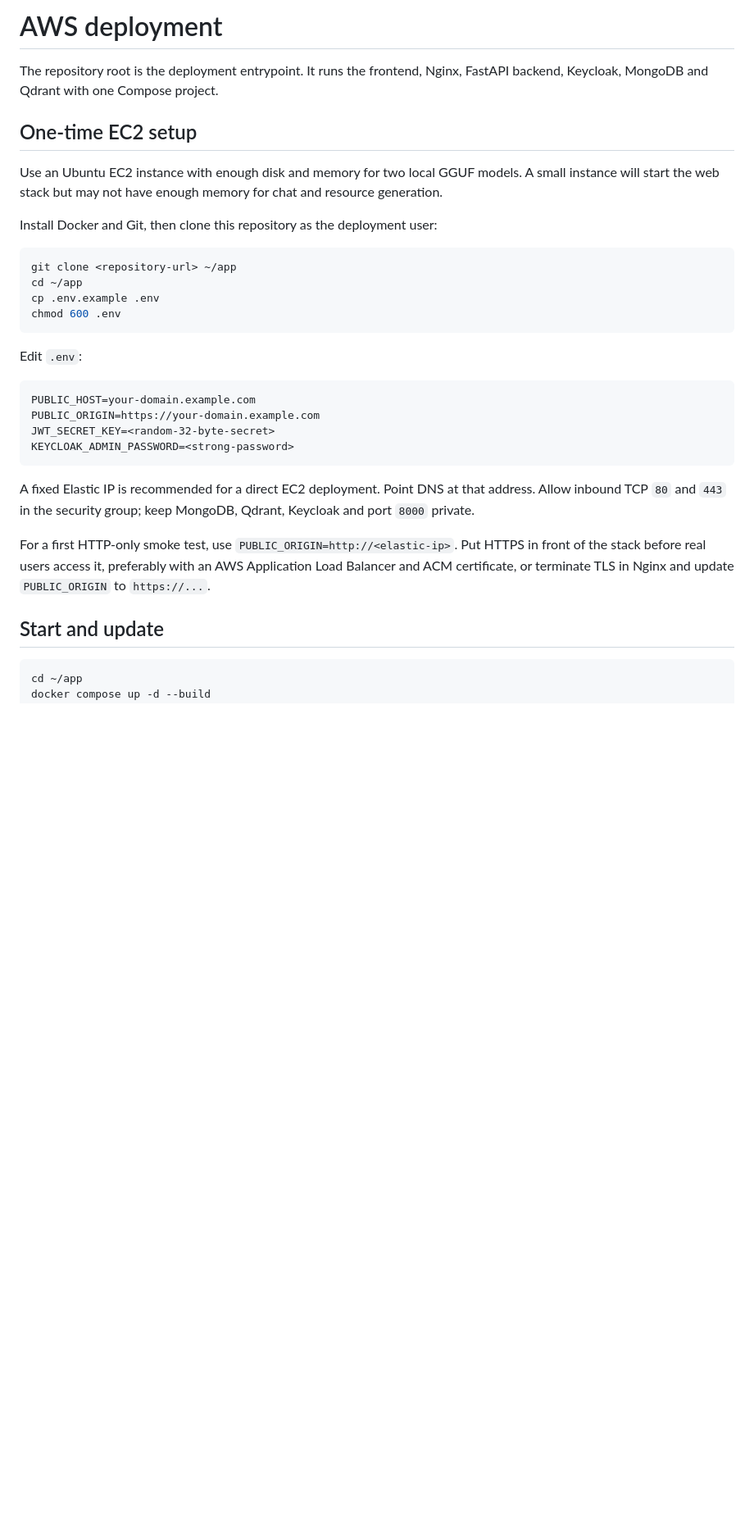
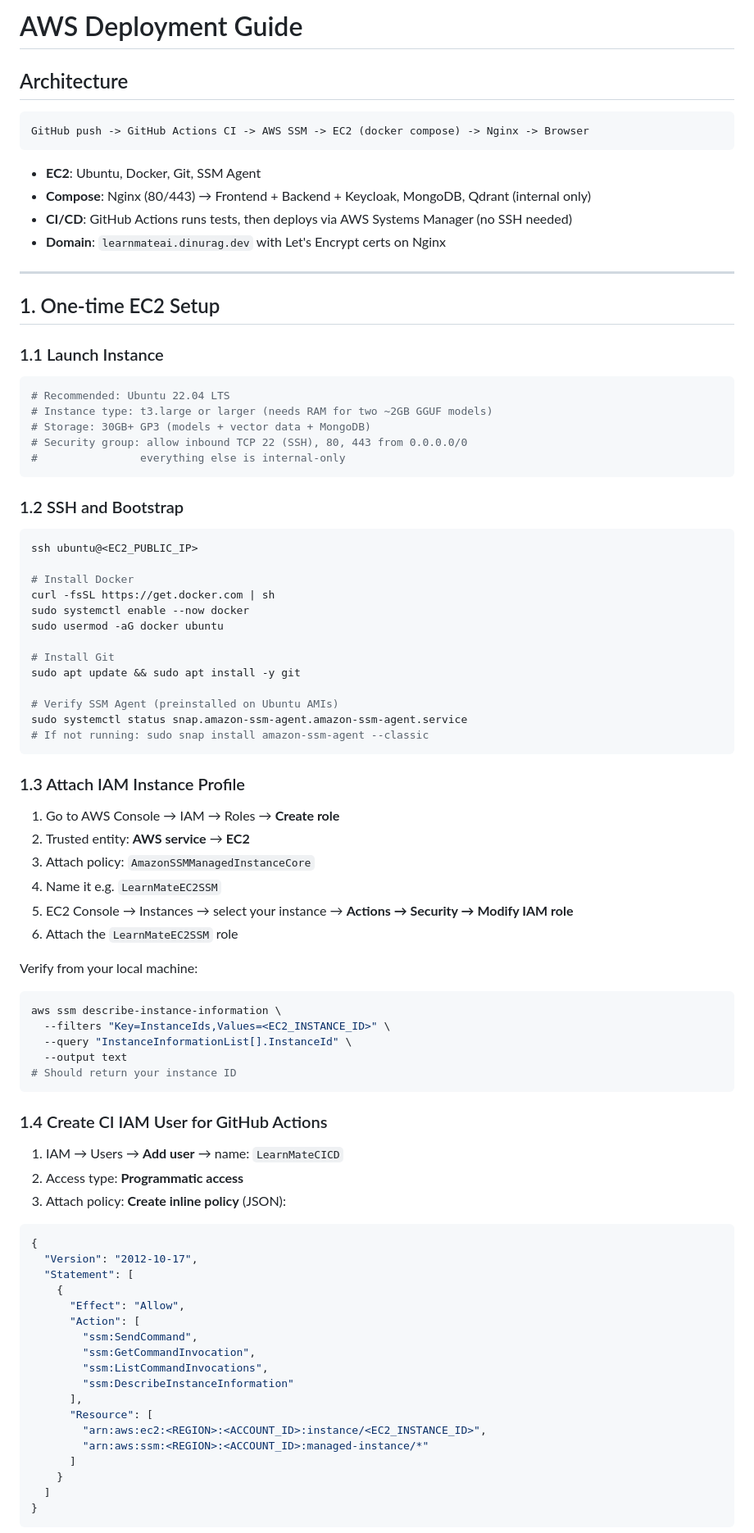
Before and after one commit to LearnMateAI/project, a Markdown page: AWS_DEPLOYMENT.md, the part around one of its changes. Shown at 82% size. Drawn GitHub-style; blank space fills up the shorter version.

Commit message:
docs: rewrite AWS deployment guide with concrete setup steps

````diff
--- a/AWS_DEPLOYMENT.md
+++ b/AWS_DEPLOYMENT.md
@@ -1,34 +1,91 @@
-# AWS deployment
+# AWS Deployment Guide
 
-The repository root is the deployment entrypoint. It runs the frontend, Nginx, FastAPI backend, Keycloak, MongoDB and Qdrant with one Compose project.
+## Architecture
 
-## One-time EC2 setup
+```
+GitHub push -> GitHub Actions CI -> AWS SSM -> EC2 (docker compose) -> Nginx -> Browser
+```
 
-Use an Ubuntu EC2 instance with enough disk and memory for two local GGUF models. A small instance will start the web stack but may not have enough memory for chat and resource generation.
+- **EC2**: Ubuntu, Docker, Git, SSM Agent
+- **Compose**: Nginx (80/443) → Frontend + Backend + Keycloak, MongoDB, Qdrant (internal only)
+- **CI/CD**: GitHub Actions runs tests, then deploys via AWS Systems Manager (no SSH needed)
+- **Domain**: `learnmateai.dinurag.dev` with Let's Encrypt certs on Nginx
 
-Install Docker and Git, then clone this repository as the deployment user:
+---
+
+## 1. One-time EC2 Setup
+
+### 1.1 Launch Instance
 
 ```bash
-git clone <repository-url> ~/app
-cd ~/app
-cp .env.example .env
-chmod 600 .env
+# Recommended: Ubuntu 22.04 LTS
+# Instance type: t3.large or larger (needs RAM for two ~2GB GGUF models)
+# Storage: 30GB+ GP3 (models + vector data + MongoDB)
+# Security group: allow inbound TCP 22 (SSH), 80, 443 from 0.0.0.0/0
+#                everything else is internal-only
 ```
 
-Edit `.env`:
+### 1.2 SSH and Bootstrap
 
-```dotenv
-PUBLIC_HOST=your-domain.example.com
-PUBLIC_ORIGIN=https://your-domain.example.com
-JWT_SECRET_KEY=<random-32-byte-secret>
-KEYCLOAK_ADMIN_PASSWORD=<strong-password>
+```bash
+ssh ubuntu@<EC2_PUBLIC_IP>
+
+# Install Docker
+curl -fsSL https://get.docker.com | sh
+sudo systemctl enable --now docker
+sudo usermod -aG docker ubuntu
+
+# Install Git
+sudo apt update && sudo apt install -y git
+
+# Verify SSM Agent (preinstalled on Ubuntu AMIs)
+sudo systemctl status snap.amazon-ssm-agent.amazon-ssm-agent.service
+# If not running: sudo snap install amazon-ssm-agent --classic
 ```
 
-A fixed Elastic IP is recommended for a direct EC2 deployment. Point DNS at that address. Allow inbound TCP `80` and `443` in the security group; keep MongoDB, Qdrant, Keycloak and port `8000` private.
+### 1.3 Attach IAM Instance Profile
 
-For a first HTTP-only smoke test, use `PUBLIC_ORIGIN=http://<elastic-ip>`. Put HTTPS in front of the stack before real users access it, preferably with an AWS Application Load Balancer and ACM certificate, or terminate TLS in Nginx and update `PUBLIC_ORIGIN` to `https://...`.
+1. Go to AWS Console → IAM → Roles → **Create role**
+2. Trusted entity: **AWS service** → **EC2**
+3. Attach policy: `AmazonSSMManagedInstanceCore`
+4. Name it e.g. `LearnMateEC2SSM`
+5. EC2 Console → Instances → select your instance → **Actions → Security → Modify IAM role**
+6. Attach the `LearnMateEC2SSM` role
 
-## Start and update
+Verify from your local machine:
 
 ```bash
-cd ~/app
+aws ssm describe-instance-information \
+  --filters "Key=InstanceIds,Values=<EC2_INSTANCE_ID>" \
+  --query "InstanceInformationList[].InstanceId" \
+  --output text
+# Should return your instance ID
+```
+
+### 1.4 Create CI IAM User for GitHub Actions
+
+1. IAM → Users → **Add user** → name: `LearnMateCICD`
+2. Access type: **Programmatic access**
+3. Attach policy: **Create inline policy** (JSON):
+
+```json
+{
+  "Version": "2012-10-17",
+  "Statement": [
+    {
+      "Effect": "Allow",
+      "Action": [
+        "ssm:SendCommand",
+        "ssm:GetCommandInvocation",
+        "ssm:ListCommandInvocations",
+        "ssm:DescribeInstanceInformation"
+      ],
+      "Resource": [
+        "arn:aws:ec2:<REGION>:<ACCOUNT_ID>:instance/<EC2_INSTANCE_ID>",
+        "arn:aws:ssm:<REGION>:<ACCOUNT_ID>:managed-instance/*"
+      ]
+    }
+  ]
+}
+```
+
````
Also changed, not shown: other parts of AWS_DEPLOYMENT.md (+100 -66 lines).
